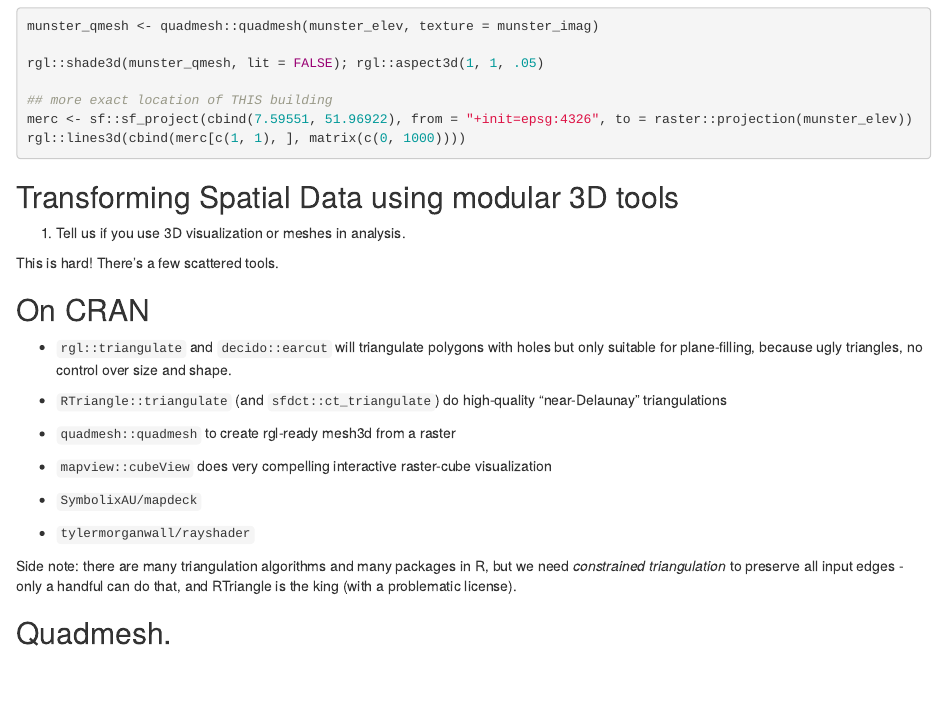
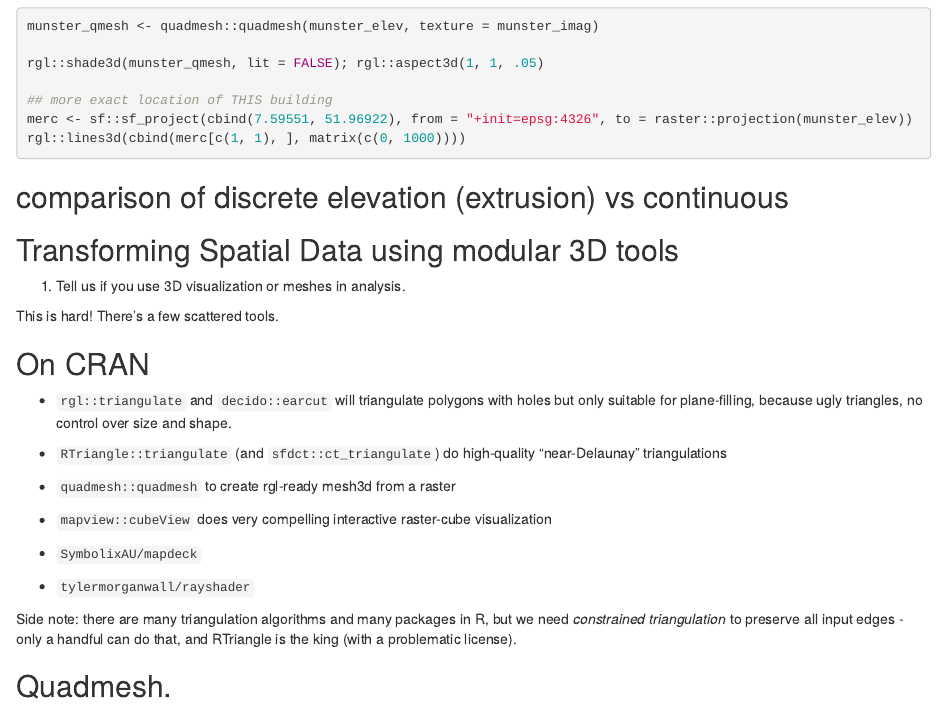
Before and after one commit to mdsumner/geo-comp-graphics-oghub, an R Markdown document (03_geospatial-to-mesh.Rmd): the page in a window 1100 px wide, from 460 px down. Rendered offline with R 4.5, knitr and Pandoc, with nearby package versions.

Commit message:
discrete/continuous

````diff
--- a/03_geospatial-to-mesh.Rmd
+++ b/03_geospatial-to-mesh.Rmd
@@ -54,6 +54,7 @@ merc <- sf::sf_project(cbind(7.59551, 51.96922), from = "+init=epsg:4326", to =
 rgl::lines3d(cbind(merc[c(1, 1), ], matrix(c(0, 1000))))
 ```
 
+## comparison of discrete elevation (extrusion) vs continuous
 
 ## Transforming Spatial Data using modular 3D tools {.exercise}
 
````
